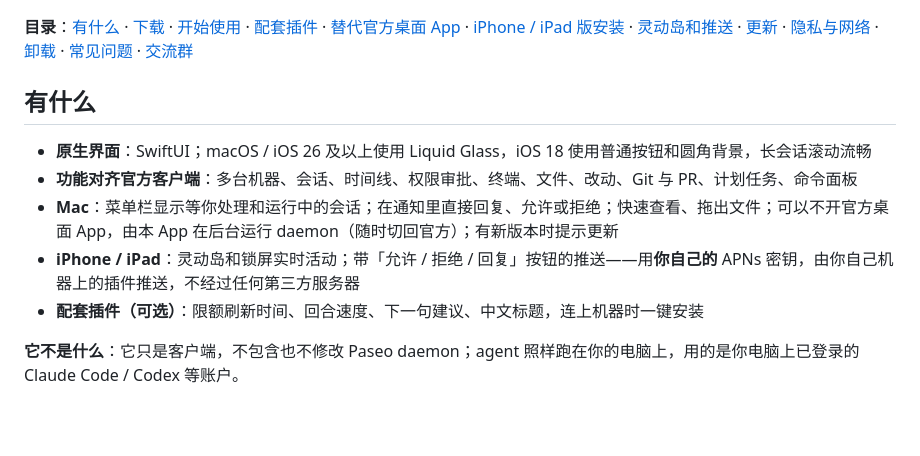
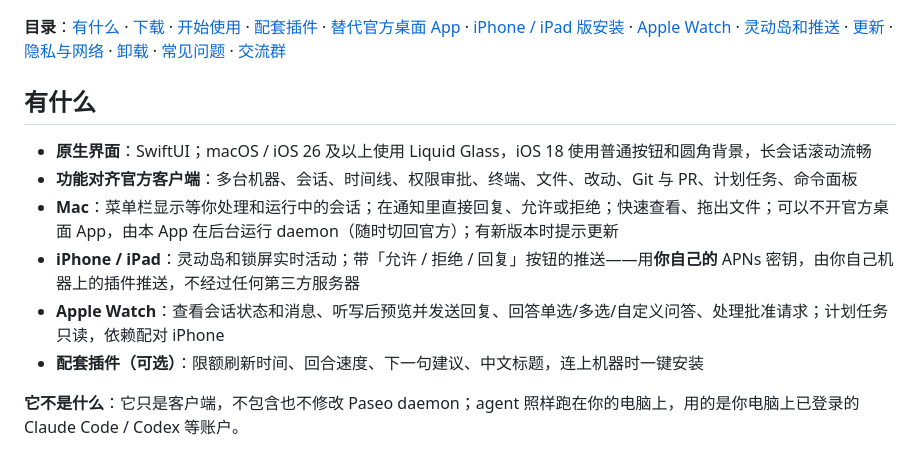
Before and after one commit to gavinguo521/paseo-native, a Markdown page: README.md, the part around one of its changes. GitHub-like rendering; blank space fills up the shorter version.

```diff
--- a/README.md
+++ b/README.md
@@ -16,7 +16,7 @@
   <img src="docs/images/ipad-session.png" width="380" alt="iPad 会话界面">
 </p>
 
-**目录**：[有什么](#有什么) · [下载](#下载) · [开始使用](#开始使用) · [配套插件](#配套插件可选) · [替代官方桌面 App](#替代官方桌面-app可选以及怎么切回官方) · [iPhone / iPad 版安装](#iphone--ipad-版安装) · [灵动岛和推送](#灵动岛和推送可选需要付费开发者账号) · [更新](#更新) · [隐私与网络](#隐私与网络) · [卸载](#卸载) · [常见问题](#常见问题) · [交流群](#反馈与交流)
+**目录**：[有什么](#有什么) · [下载](#下载) · [开始使用](#开始使用) · [配套插件](#配套插件可选) · [替代官方桌面 App](#替代官方桌面-app可选以及怎么切回官方) · [iPhone / iPad 版安装](#iphone--ipad-版安装) · [Apple Watch](#apple-watch-版) · [灵动岛和推送](#灵动岛和推送可选需要付费开发者账号) · [更新](#更新) · [隐私与网络](#隐私与网络) · [卸载](#卸载) · [常见问题](#常见问题) · [交流群](#反馈与交流)
 
 ## 有什么
 
@@ -24,6 +24,7 @@
 - **功能对齐官方客户端**：多台机器、会话、时间线、权限审批、终端、文件、改动、Git 与 PR、计划任务、命令面板
 - **Mac**：菜单栏显示等你处理和运行中的会话；在通知里直接回复、允许或拒绝；快速查看、拖出文件；可以不开官方桌面 App，由本 App 在后台运行 daemon（随时切回官方）；有新版本时提示更新
 - **iPhone / iPad**：灵动岛和锁屏实时活动；带「允许 / 拒绝 / 回复」按钮的推送——用**你自己的** APNs 密钥，由你自己机器上的插件推送，不经过任何第三方服务器
+- **Apple Watch**：查看会话状态和消息、听写后预览并发送回复、回答单选/多选/自定义问答、处理批准请求；计划任务只读，依赖配对 iPhone
 - **配套插件（可选）**：限额刷新时间、回合速度、下一句建议、中文标题，连上机器时一键安装
 
 **它不是什么**：它只是客户端，不包含也不修改 Paseo daemon；agent 照样跑在你的电脑上，用的是你电脑上已登录的 Claude Code / Codex 等账户。
```
Also changed, not shown: other parts of README.md (+20 -2 lines), README.en.md (+23 -4 lines), docs/watch-companion.md (+2 -0 lines), docs/images/en/watch-home.png (added), docs/images/en/watch-question.png (added), docs/images/en/watch-session.png (added), docs/images/watch-home.png (added), docs/images/watch-question.png (added), docs/images/watch-session.png (added).
